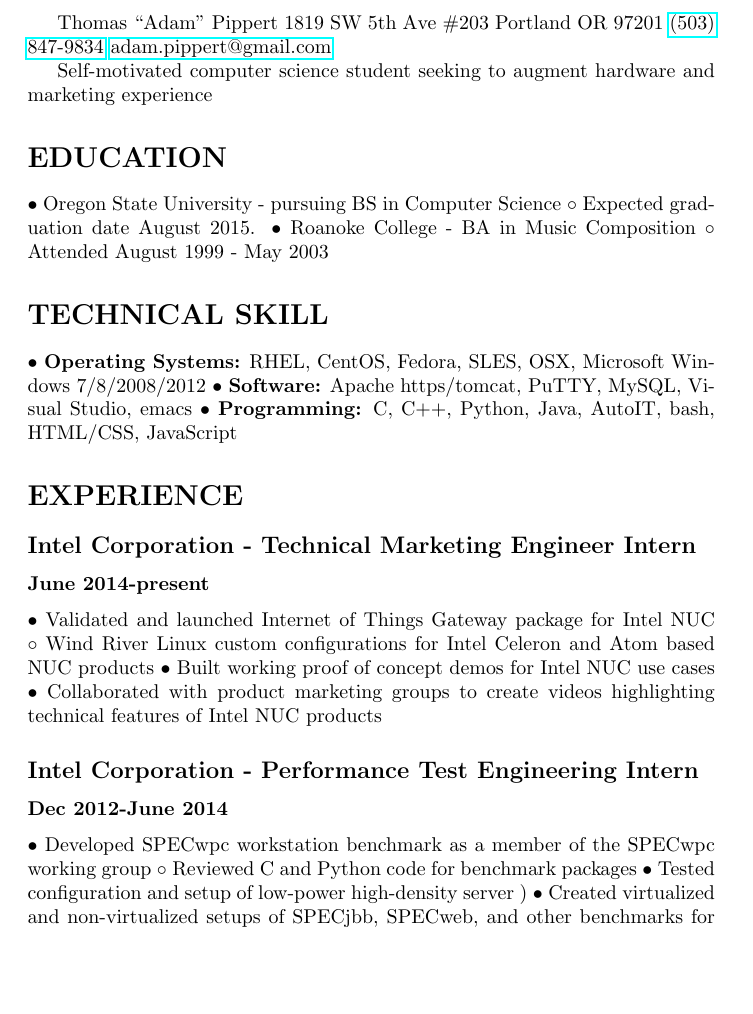
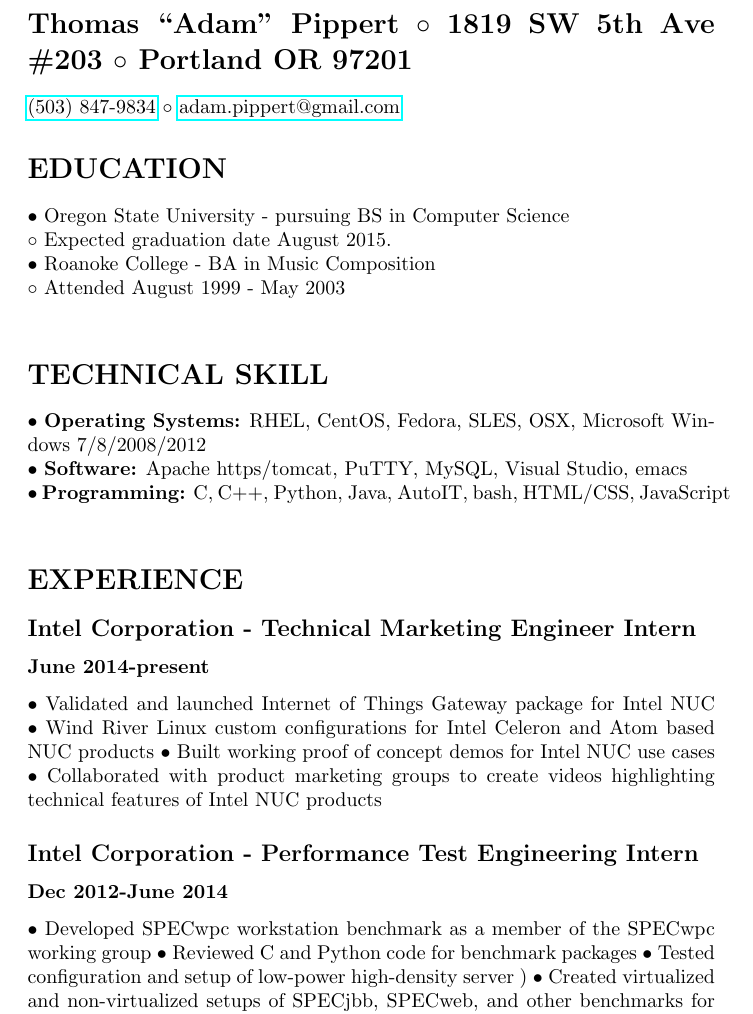
Before and after one commit to AdamPippert/GitHubIsNotAResume, a LaTeX CV (AdamPippert-Resume.tex): part of page 1 of 2, cut so that both start at the same text, the shorter picture padded with empty space. Compiled offline with pdfLaTeX.

Commit message:
Formatting change

```diff
--- a/AdamPippert-Resume.tex
+++ b/AdamPippert-Resume.tex
@@ -2,26 +2,24 @@
 \usepackage{amssymb,amsmath,hyperref}
 \begin{document}
 
-Thomas ``Adam'' Pippert
-1819 SW 5th Ave \#203
-Portland OR 97201
-\href{tel:+15038479834}{(503) 847-9834}
+\section*{Thomas ``Adam'' Pippert $\circ$
+1819 SW 5th Ave \#203 $\circ$
+Portland OR 97201}
+\href{tel:+15038479834}{(503) 847-9834} $\circ$
 \href{mailto:adam.pippert@gmail.com}{adam.pippert@gmail.com}
-
-Self-motivated computer science student seeking to augment hardware and marketing experience
 
 \section*{EDUCATION}
 
-$\bullet$ Oregon State University - pursuing BS in Computer Science
-$  \circ$ Expected graduation date August 2015.
-$\bullet$ Roanoke College - BA in Music Composition
-$  \circ$ Attended August 1999 - May 2003
+$\bullet$ Oregon State University - pursuing BS in Computer Science\\
+$  \circ$ Expected graduation date August 2015.\\
+$\bullet$ Roanoke College - BA in Music Composition\\
+$  \circ$ Attended August 1999 - May 2003\\
 
 \section*{TECHNICAL SKILL}
 
-$\bullet$ \textbf{Operating Systems:} RHEL, CentOS, Fedora, SLES, OSX, Microsoft Windows 7/8/2008/2012
-$\bullet$ \textbf{Software:} Apache https/tomcat, PuTTY, MySQL, Visual Studio, emacs
-$\bullet$ \textbf{Programming:} C, C++, Python, Java, AutoIT, bash, HTML/CSS, JavaScript
+$\bullet$ \textbf{Operating Systems:} RHEL, CentOS, Fedora, SLES, OSX, Microsoft Windows 7/8/2008/2012\\
+$\bullet$ \textbf{Software:} Apache https/tomcat, PuTTY, MySQL, Visual Studio, emacs\\
+$\bullet$ \textbf{Programming:} C, C++, Python, Java, AutoIT, bash, HTML/CSS, JavaScript\\
 
 \section*{EXPERIENCE}
 
@@ -29,7 +27,7 @@
 \subsubsection*{June 2014-present}
 
 $\bullet$ Validated and launched Internet of Things Gateway package for Intel NUC
-$  \circ$ Wind River Linux custom configurations for Intel Celeron and Atom based NUC products
+$\bullet$ Wind River Linux custom configurations for Intel Celeron and Atom based NUC products
 $\bullet$ Built working proof of concept demos for Intel NUC use cases
 $\bullet$ Collaborated with product marketing groups to create videos highlighting technical features of Intel NUC products
 
@@ -38,7 +36,7 @@
 \subsubsection*{Dec 2012-June 2014}
 
 $\bullet$ Developed SPECwpc workstation benchmark as a member of the SPECwpc working group
-$  \circ$ Reviewed C and Python code for benchmark packages
+$\bullet$ Reviewed C and Python code for benchmark packages
 $\bullet$ Tested configuration and setup of low-power high-density server )
 $\bullet$ Created virtualized and non-virtualized setups of SPECjbb, SPECweb, and other benchmarks for microserver platforms on Intel and ARM architectures
 $\bullet$ Creating a microserver tailored virtualization benchmark for internal and OEM use to analyze the ARM threat and IA advantage in this space
```
